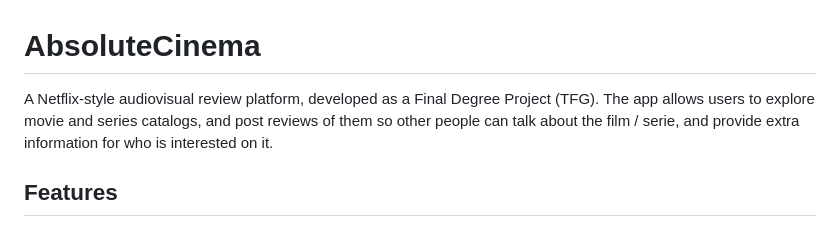
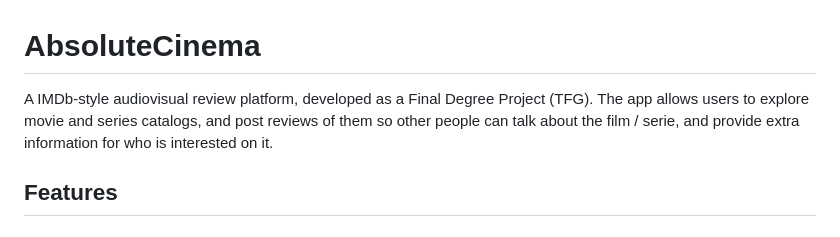
Before and after one commit to mcubi/AbsoluteCinema, a Markdown page: README.md, the part around the change. GitHub-like rendering.

Commit message:
Update project description from Netflix to IMDb style

```diff
--- a/README.md
+++ b/README.md
@@ -1,6 +1,6 @@
 # AbsoluteCinema
 
-A Netflix-style audiovisual review platform, developed as a Final Degree Project (TFG). The app allows users to explore movie and series catalogs, and post reviews of them so other people can talk about the film / serie, and provide extra information for who is interested on it.
+A IMDb-style audiovisual review platform, developed as a Final Degree Project (TFG). The app allows users to explore movie and series catalogs, and post reviews of them so other people can talk about the film / serie, and provide extra information for who is interested on it.
 
 ## Features
 
```
